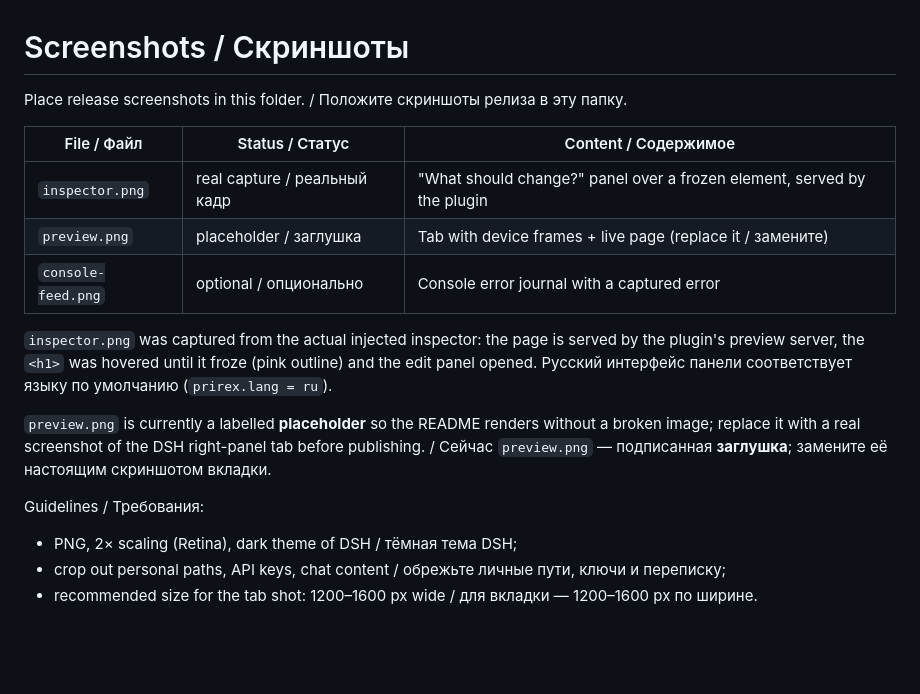
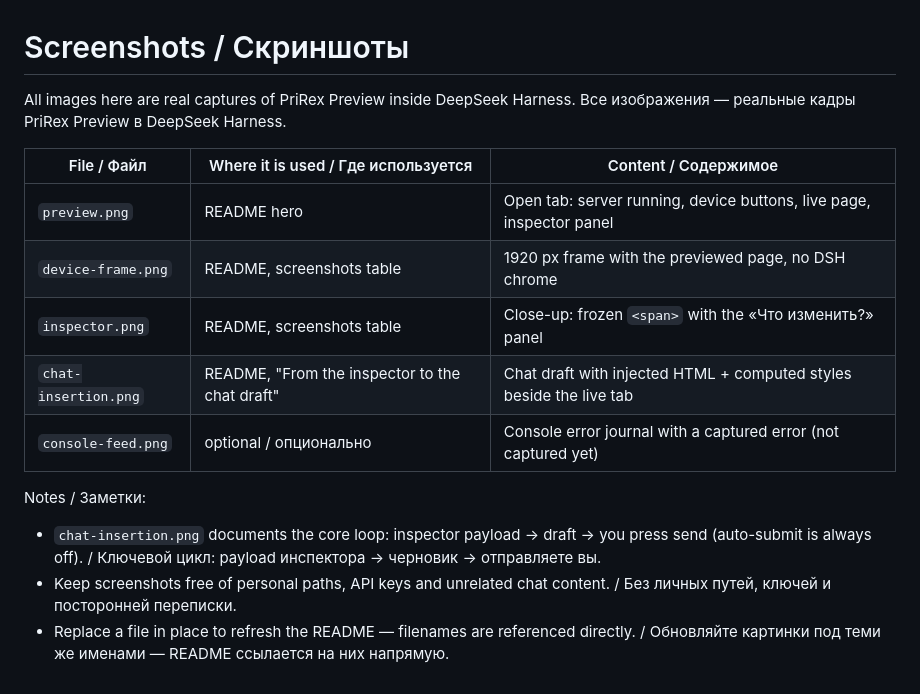
Before and after one commit to Prirex/PriRex-Preview, a Markdown page: assets/README.md, the part around the change. Rendered like a GitHub page; blank space fills up the shorter version.

Commit message:
docs: replace screenshot placeholders with real product captures
Hero is the live tab (server running, device frames, inspector panel); adds device-frame, inspector close-up and the inspector-to-chat-draft shot with bilingual captions.

```diff
--- a/assets/README.md
+++ b/assets/README.md
@@ -1,23 +1,21 @@
 # Screenshots / Скриншоты
 
-Place release screenshots in this folder. / Положите скриншоты релиза в эту папку.
+All images here are real captures of PriRex Preview inside DeepSeek Harness.
+Все изображения — реальные кадры PriRex Preview в DeepSeek Harness.
 
-| File / Файл        | Status / Статус   | Content / Содержимое                                                   |
-| ------------------ | ----------------- | ---------------------------------------------------------------------- |
-| `inspector.png`    | real capture / реальный кадр | "What should change?" panel over a frozen element, served by the plugin |
-| `preview.png`      | placeholder / заглушка | Tab with device frames + live page (replace it / замените)        |
-| `console-feed.png` | optional / опционально | Console error journal with a captured error                          |
+| File / Файл          | Where it is used / Где используется            | Content / Содержимое                                                     |
+| -------------------- | --------------------------------------------- | ------------------------------------------------------------------------ |
+| `preview.png`        | README hero                                   | Open tab: server running, device buttons, live page, inspector panel      |
+| `device-frame.png`   | README, screenshots table                     | 1920 px frame with the previewed page, no DSH chrome                      |
+| `inspector.png`      | README, screenshots table                     | Close-up: frozen `<span>` with the «Что изменить?» panel                   |
+| `chat-insertion.png` | README, "From the inspector to the chat draft"| Chat draft with injected HTML + computed styles beside the live tab       |
+| `console-feed.png`   | optional / опционально                        | Console error journal with a captured error (not captured yet)            |
 
-`inspector.png` was captured from the actual injected inspector: the page is served by the plugin's
-preview server, the `<h1>` was hovered until it froze (pink outline) and the edit panel opened.
-Русский интерфейс панели соответствует языку по умолчанию (`prirex.lang = ru`).
+Notes / Заметки:
 
-`preview.png` is currently a labelled **placeholder** so the README renders without a broken image;
-replace it with a real screenshot of the DSH right-panel tab before publishing.
-/ Сейчас `preview.png` — подписанная **заглушка**; замените её настоящим скриншотом вкладки.
-
-Guidelines / Требования:
-
-- PNG, 2× scaling (Retina), dark theme of DSH / тёмная тема DSH;
-- crop out personal paths, API keys, chat content / обрежьте личные пути, ключи и переписку;
-- recommended size for the tab shot: 1200–1600 px wide / для вкладки — 1200–1600 px по ширине.
+- `chat-insertion.png` documents the core loop: inspector payload → draft → you press send
+  (auto-submit is always off). / Ключевой цикл: payload инспектора → черновик → отправляете вы.
+- Keep screenshots free of personal paths, API keys and unrelated chat content. /
+  Без личных путей, ключей и посторонней переписки.
+- Replace a file in place to refresh the README — filenames are referenced directly. /
+  Обновляйте картинки под теми же именами — README ссылается на них напрямую.
```
Also changed, not shown: README.md (+17 -10 lines), assets/chat-insertion.png (added), assets/device-frame.png (added), assets/inspector.png, assets/preview.png.
